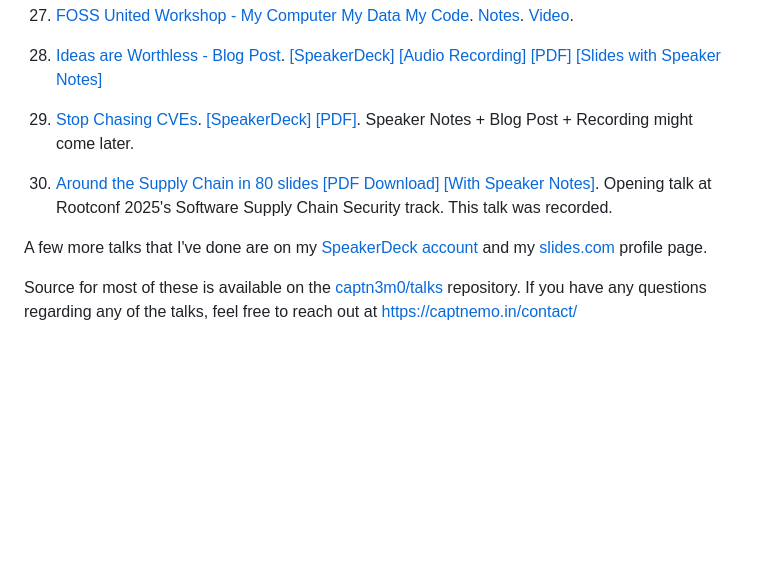
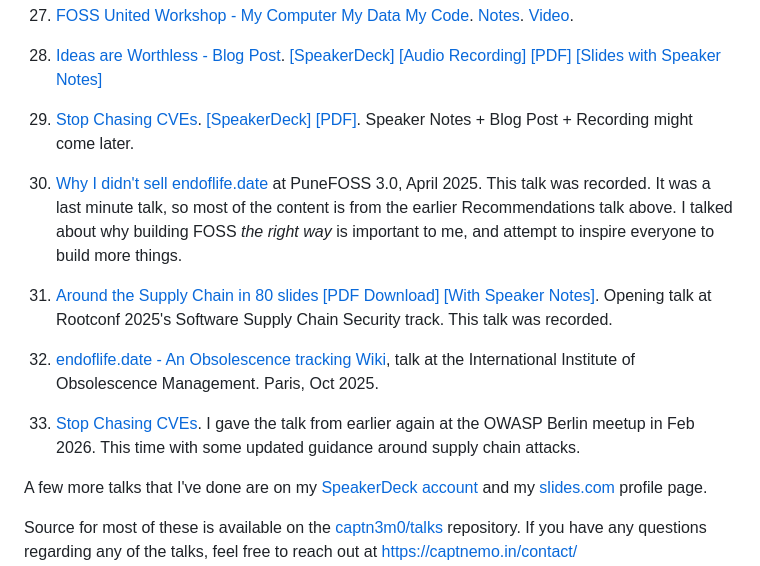
Before and after one commit to captn3m0/talks, a Markdown page: README.md, the part around the change. GitHub-like rendering; blank space fills up the shorter version.

Commit message:
new talks

```diff
--- a/README.md
+++ b/README.md
@@ -61,7 +61,13 @@ Various talks & Lectures that I have given
 
 29. [Stop Chasing CVEs](https://docs.google.com/presentation/d/1SbRaLtJc8kNDQ0TW3I-1DukqkfkTXTtth3y5YLlw6SA/edit?usp=sharing). [[SpeakerDeck]](https://speakerdeck.com/captn3m0/stop-chasing-cves) [[PDF]](/talks/stop-chasing-cves.pdf). Speaker Notes + Blog Post + Recording might come later.
 
+29. [Why I didn't sell endoflife.date](https://docs.google.com/presentation/d/12GhVaR-cVgJymLyopKd68FqJWjU22kjE5iY8oCJ75TQ/edit?usp=sharing) at PuneFOSS 3.0, April 2025. This talk was recorded. It was a last minute talk, so most of the content is from the earlier Recommendations talk above. I talked about why building FOSS _the right way_ is important to me, and attempt to inspire everyone to build more things.
+
 30. [Around the Supply Chain in 80 slides](https://speakerdeck.com/captn3m0/around-the-supply-chain-in-80-slides) [[PDF Download]](https://captnemo.in/talks/2025/around-scs-nemo.pdf) [[With Speaker Notes]](https://captnemo.in/talks/2025/around-scs-nemo-with-notes.pdf). Opening talk at Rootconf 2025's Software Supply Chain Security track. This talk was recorded.
+
+31. [endoflife.date - An Obsolescence tracking Wiki](https://docs.google.com/presentation/d/1VuR1kKixY-PbTCrUcXJ_aZyQKxB2JviQ/edit?usp=sharing&ouid=116290713924645527187&rtpof=true&sd=true), talk at the International Institute of Obsolescence Management. Paris, Oct 2025.
+
+32. [Stop Chasing CVEs](https://docs.google.com/presentation/d/1dWT54B5aB2CfIMLEmS_4ltS6kxlVFHlhGyPV8EpBpZ0/edit?usp=sharing). I gave the talk from earlier again at the OWASP Berlin meetup in Feb 2026. This time with some updated guidance around supply chain attacks.
 
 A few more talks that I've done are on my
 [SpeakerDeck account](https://speakerdeck.com/captn3m0) and my
```
